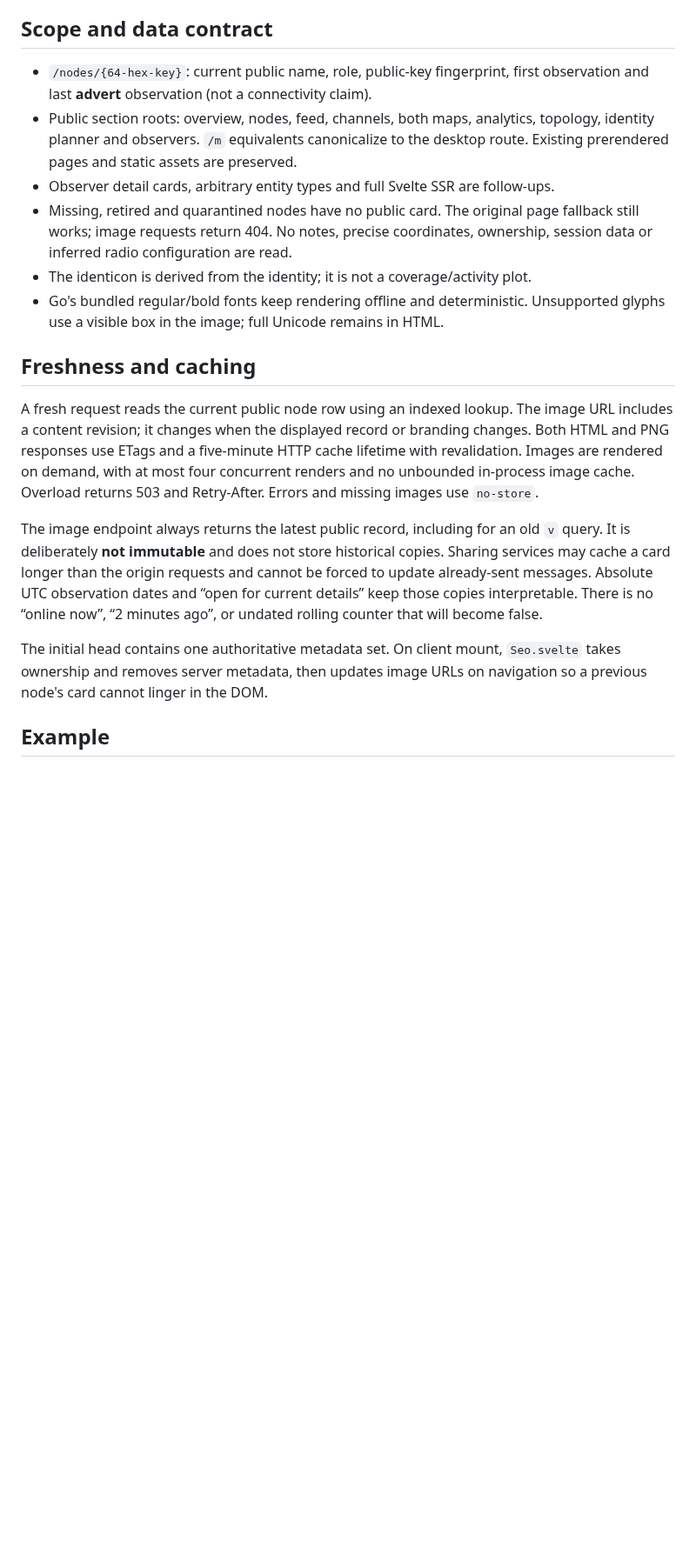
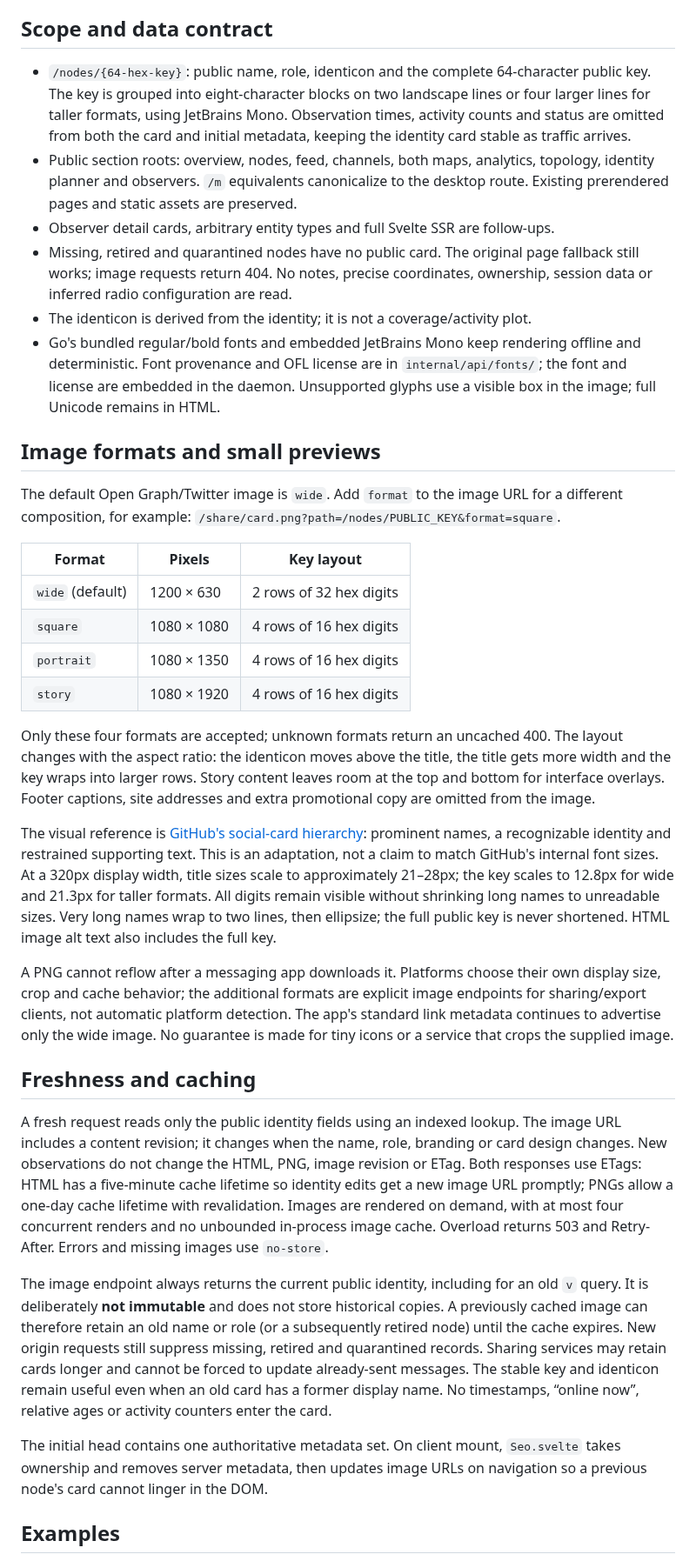
Before and after one commit to jjkroell/ridgeline, a Markdown page: docs/share-previews.md, the part around one of its changes. Shown at 87% size. Drawn GitHub-style; blank space fills up the shorter version.

Commit message:
Refine share cards for stable identity and mobile formats
(cherry picked from commit 8d5aa01187e29d5c9e7f760a074e7c9496b4f50f)

```diff
--- a/docs/share-previews.md
+++ b/docs/share-previews.md
@@ -21,8 +21,10 @@ reads the matching environment file. No credentials go into this manifest.
 
 ## Scope and data contract
 
-- `/nodes/{64-hex-key}`: current public name, role, public-key fingerprint,
-  first observation and last **advert** observation (not a connectivity claim).
+- `/nodes/{64-hex-key}`: public name, role, identicon and the complete 64-character
+  public key. The key is grouped into eight-character blocks on two landscape lines
+  or four larger lines for taller formats, using JetBrains Mono. Observation times, activity counts and status are omitted from both the
+  card and initial metadata, keeping the identity card stable as traffic arrives.
 - Public section roots: overview, nodes, feed, channels, both maps, analytics,
   topology, identity planner and observers. `/m` equivalents canonicalize to
   the desktop route. Existing prerendered pages and static assets are preserved.
@@ -31,28 +33,68 @@ reads the matching environment file. No credentials go into this manifest.
   fallback still works; image requests return 404. No notes, precise coordinates,
   ownership, session data or inferred radio configuration are read.
 - The identicon is derived from the identity; it is not a coverage/activity plot.
-- Go's bundled regular/bold fonts keep rendering offline and deterministic.
+- Go's bundled regular/bold fonts and embedded JetBrains Mono keep rendering
+  offline and deterministic. Font provenance and OFL license are in
+  `internal/api/fonts/`; the font and license are embedded in the daemon.
   Unsupported glyphs use a visible box in the image; full Unicode remains in HTML.
+
+## Image formats and small previews
+
+The default Open Graph/Twitter image is `wide`. Add `format` to the image URL
+for a different composition, for example:
+`/share/card.png?path=/nodes/PUBLIC_KEY&format=square`.
+
+| Format | Pixels | Key layout |
+| --- | --- | --- |
+| `wide` (default) | 1200 × 630 | 2 rows of 32 hex digits |
+| `square` | 1080 × 1080 | 4 rows of 16 hex digits |
+| `portrait` | 1080 × 1350 | 4 rows of 16 hex digits |
+| `story` | 1080 × 1920 | 4 rows of 16 hex digits |
+
+Only these four formats are accepted; unknown formats return an uncached 400.
+The layout changes with the aspect ratio: the identicon moves above the title,
+the title gets more width and the key wraps into larger rows. Story content
+leaves room at the top and bottom for interface overlays. Footer captions,
+site addresses and extra promotional copy are omitted from the image.
+
+The visual reference is [GitHub's social-card hierarchy](https://github.blog/open-source/git/framework-building-open-graph-images/):
+prominent names, a recognizable identity and restrained supporting text.
+This is an adaptation, not a claim to match GitHub's internal font sizes.
+At a 320px display width, title sizes scale to approximately 21–28px; the key
+scales to 12.8px for wide and 21.3px for taller formats. All digits remain visible
+without shrinking long names to unreadable sizes. Very long names wrap to two
+lines, then ellipsize; the full public key is never shortened. HTML image alt
+text also includes the full key.
+
+A PNG cannot reflow after a messaging app downloads it. Platforms choose their
+own display size, crop and cache behavior; the additional formats are explicit
+image endpoints for sharing/export clients, not automatic platform detection.
+The app's standard link metadata continues to advertise only the wide image.
+No guarantee is made for tiny icons or a service that crops the supplied image.
 
 ## Freshness and caching
 
-A fresh request reads the current public node row using an indexed lookup. The
-image URL includes a content revision; it changes when the displayed record or
-branding changes. Both HTML and PNG responses use ETags and a five-minute HTTP
+A fresh request reads only the public identity fields using an indexed lookup.
+The image URL includes a content revision; it changes when the name, role,
+branding or card design changes. New observations do not change the HTML, PNG,
+image revision or ETag. Both responses use ETags: HTML has a five-minute cache
+lifetime so identity edits get a new image URL promptly; PNGs allow a one-day
 cache lifetime with revalidation. Images are rendered on demand, with at most
 four concurrent renders and no unbounded in-process image cache. Overload returns
 503 and Retry-After. Errors and missing images use `no-store`.
 
-The image endpoint always returns the latest public record, including for an old
-`v` query. It is deliberately **not immutable** and does not store historical
-copies. Sharing services may cache a card longer than the origin requests and
-cannot be forced to update already-sent messages. Absolute UTC observation dates
-and “open for current details” keep those copies interpretable. There is no
-“online now”, “2 minutes ago”, or undated rolling counter that will become false.
+The image endpoint always returns the current public identity, including for an
+old `v` query. It is deliberately **not immutable** and does not store historical
+copies. A previously cached image can therefore retain an old name or role (or a
+subsequently retired node) until the cache expires. New origin requests still
+suppress missing, retired and quarantined records. Sharing services may retain
+cards longer and cannot be forced to update already-sent messages. The stable
+key and identicon remain useful even when an old card has a former display name.
+No timestamps, “online now”, relative ages or activity counters enter the card.
 
 The initial head contains one authoritative metadata set. On client mount,
 `Seo.svelte` takes ownership and removes server metadata, then updates image URLs
 on navigation so a previous node's card cannot linger in the DOM.
 
-## Example
+## Examples
 
```
Also changed, not shown: other parts of docs/share-previews.md (+12 -3 lines), docs/images/share-card-example-portrait.png (added), docs/images/share-card-example-square.png (added), docs/images/share-card-example-story.png (added), docs/images/share-card-example.png, 7 other files.
